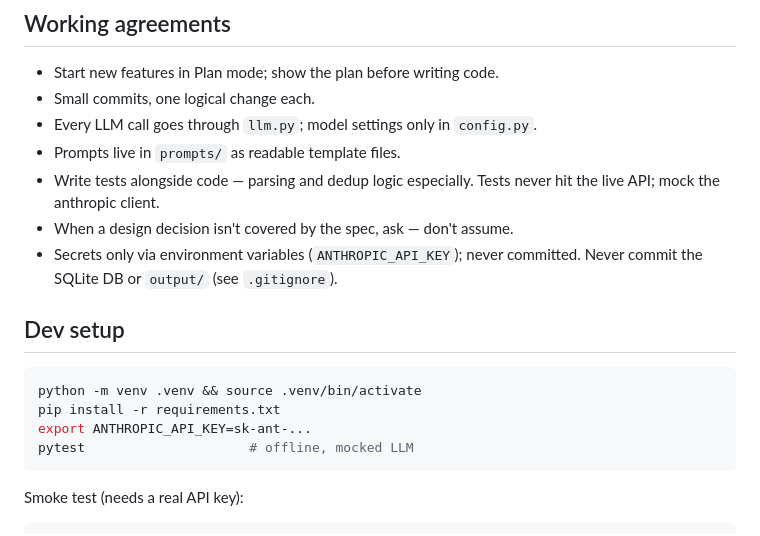
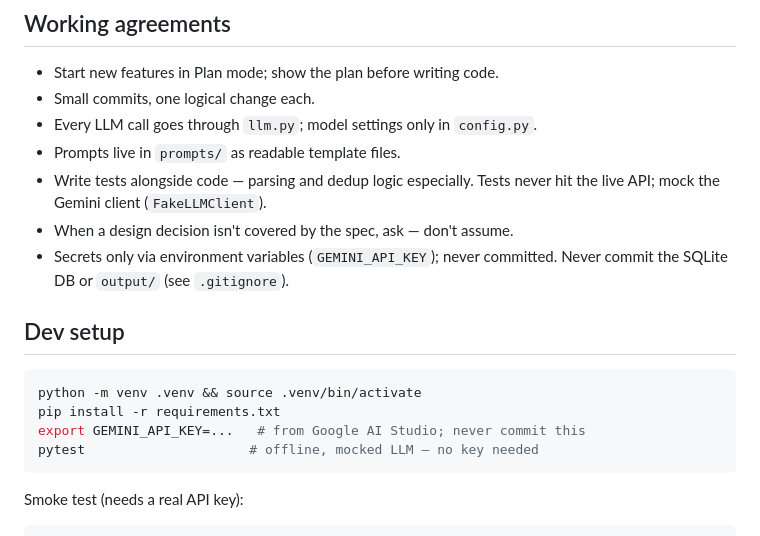
Before and after one commit to AkshGoyal/Agent_JobApplications, a Markdown page: CLAUDE.md, the part around the change. GitHub-like rendering.

Commit message:
Update docs for Gemini: provider, GEMINI_API_KEY, dev setup, mock wording

````diff
--- a/CLAUDE.md
+++ b/CLAUDE.md
@@ -89,9 +89,9 @@ guessing when a canned answer is blank).
 - Every LLM call goes through `llm.py`; model settings only in `config.py`.
 - Prompts live in `prompts/` as readable template files.
 - Write tests alongside code — parsing and dedup logic especially. Tests
-  never hit the live API; mock the anthropic client.
+  never hit the live API; mock the Gemini client (`FakeLLMClient`).
 - When a design decision isn't covered by the spec, ask — don't assume.
-- Secrets only via environment variables (`ANTHROPIC_API_KEY`); never
+- Secrets only via environment variables (`GEMINI_API_KEY`); never
   committed. Never commit the SQLite DB or `output/` (see `.gitignore`).
 
 ## Dev setup
@@ -99,8 +99,8 @@ guessing when a canned answer is blank).
 ```bash
 python -m venv .venv && source .venv/bin/activate
 pip install -r requirements.txt
-export ANTHROPIC_API_KEY=sk-ant-...
-pytest                     # offline, mocked LLM
+export GEMINI_API_KEY=...   # from Google AI Studio; never commit this
+pytest                     # offline, mocked LLM — no key needed
 ```
 
 Smoke test (needs a real API key):
````
Also changed, not shown: PROJECT_SPEC.md (+2 -2 lines).
